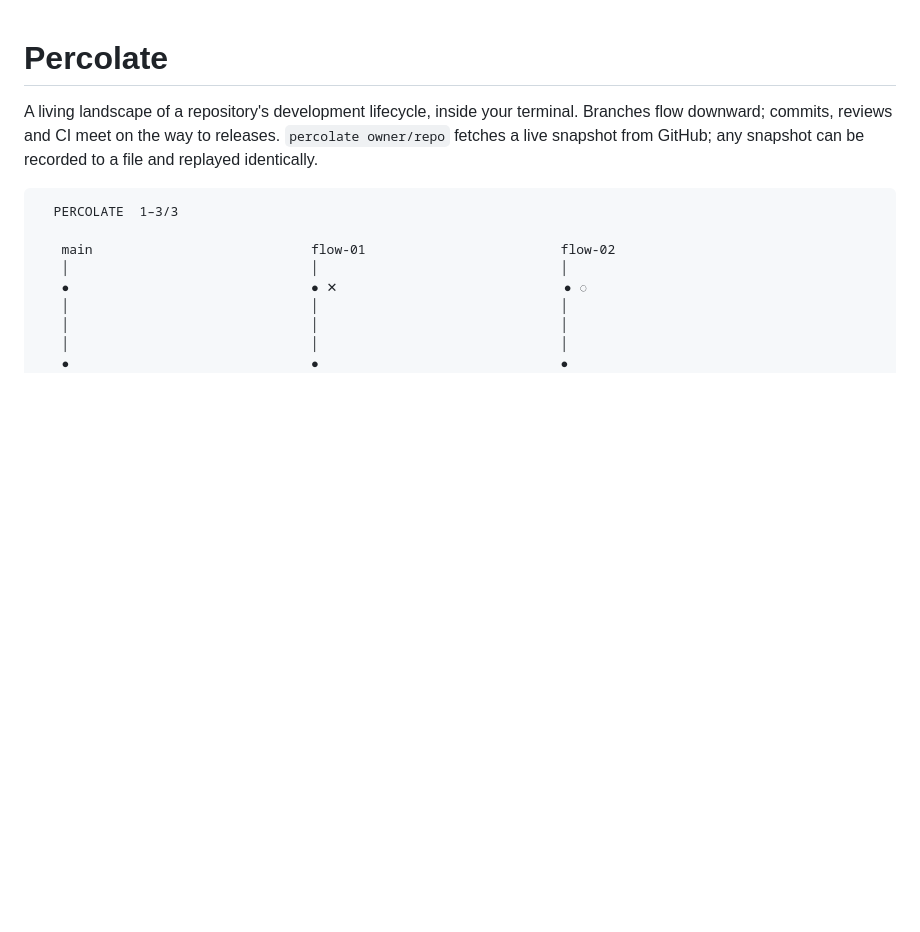
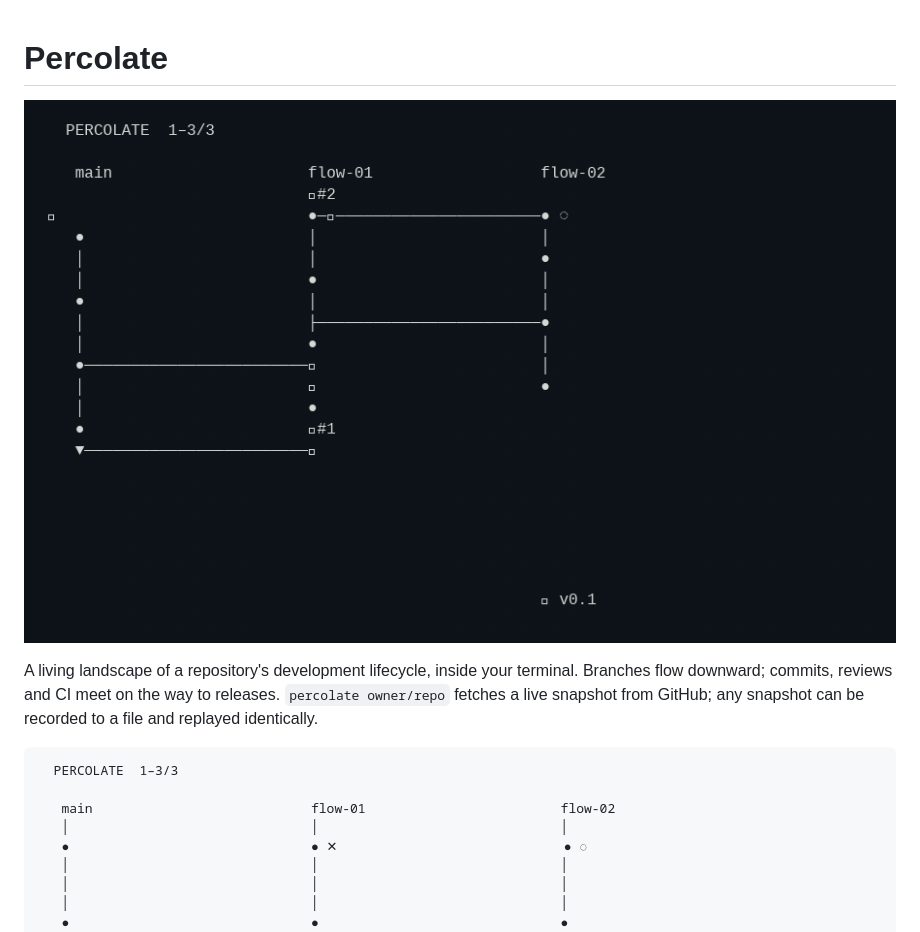
Before and after one commit to brew0x/percolate, a Markdown page: README.md, the part around the change. Rendered like a GitHub page; pictures changed too: demo/percolate.gif (added); blank space fills up the shorter version.

Commit message:
Add deterministic demo recording to README

```diff
--- a/README.md
+++ b/README.md
@@ -1,4 +1,6 @@
 # Percolate
+
+![Percolate replaying a recorded fixture](demo/percolate.gif)
 
 A living landscape of a repository's development lifecycle, inside your terminal.
 Branches flow downward; commits, reviews and CI meet on the way to releases.
```
Also changed, not shown: 4 other files.
